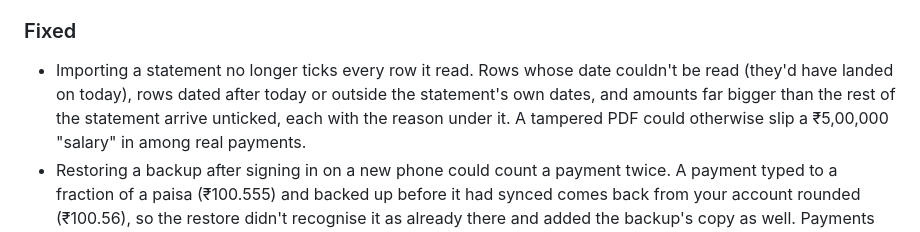
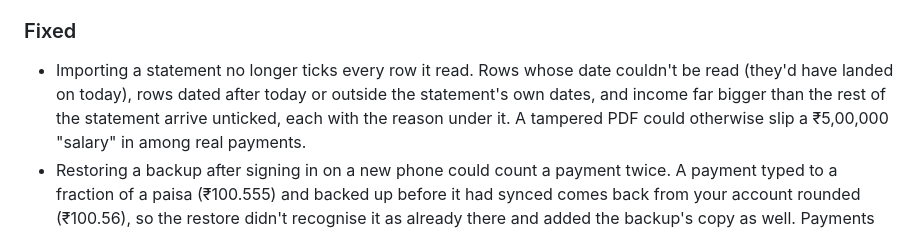
Before and after one commit to vaibhavcodesx/kharcha-paani, a Markdown page: CHANGELOG.md, the part around the change. Rendered like a GitHub page.

Commit message:
CHANGELOG: the statement outlier check is for income
Co-Authored-By: Claude Opus 5.5 <noreply@anthropic.com>

```diff
--- a/CHANGELOG.md
+++ b/CHANGELOG.md
@@ -23,7 +23,7 @@ is archived in [`docs/history/prd-status-log-2026-09.md`](docs/history/prd-statu
 
 - Importing a statement no longer ticks every row it read. Rows whose date couldn't be read
   (they'd have landed on today), rows dated after today or outside the statement's own dates, and
-  amounts far bigger than the rest of the statement arrive unticked, each with the reason under
+  income far bigger than the rest of the statement arrive unticked, each with the reason under
   it. A tampered PDF could otherwise slip a ₹5,00,000 "salary" in among real payments.
 - Restoring a backup after signing in on a new phone could count a payment twice. A payment typed
   to a fraction of a paisa (₹100.555) and backed up before it had synced comes back from your
```
